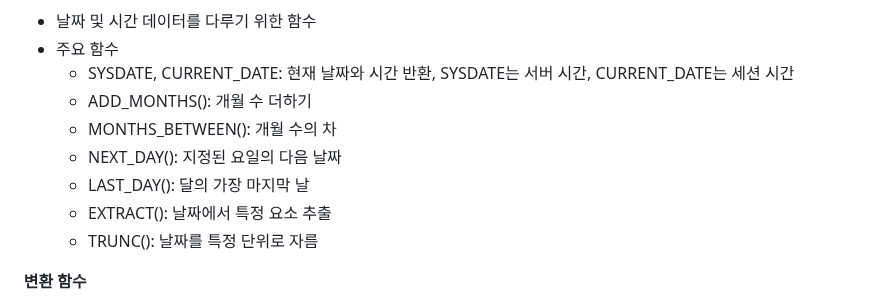
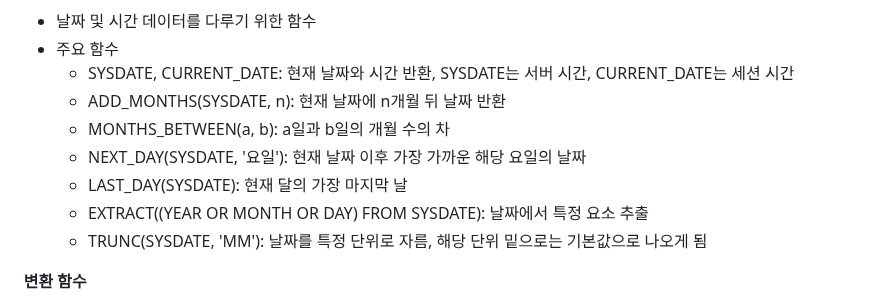
Before and after one commit to daoujunsung/Daou-FITs-3-YangJunsung, a Markdown page: [TIL] 2025-01-15 TIL.md, the part around the change. Rendered like a GitHub page.

```diff
--- a/[TIL] 2025-01-15 TIL.md
+++ b/[TIL] 2025-01-15 TIL.md
@@ -140,12 +140,12 @@ HAVING AVG(SALARY) >= 6000;
 - 날짜 및 시간 데이터를 다루기 위한 함수
 - 주요 함수
   - SYSDATE, CURRENT_DATE: 현재 날짜와 시간 반환, SYSDATE는 서버 시간, CURRENT_DATE는 세션 시간
-  - ADD_MONTHS(): 개월 수 더하기
-  - MONTHS_BETWEEN(): 개월 수의 차
-  - NEXT_DAY(): 지정된 요일의 다음 날짜
-  - LAST_DAY(): 달의 가장 마지막 날
-  - EXTRACT(): 날짜에서 특정 요소 추출
-  - TRUNC(): 날짜를 특정 단위로 자름
+  - ADD_MONTHS(SYSDATE, n): 현재 날짜에 n개월 뒤 날짜 반환
+  - MONTHS_BETWEEN(a, b): a일과 b일의 개월 수의 차
+  - NEXT_DAY(SYSDATE, '요일'): 현재 날짜 이후 가장 가까운 해당 요일의 날짜
+  - LAST_DAY(SYSDATE): 현재 달의 가장 마지막 날
+  - EXTRACT((YEAR OR MONTH OR DAY) FROM SYSDATE): 날짜에서 특정 요소 추출
+  - TRUNC(SYSDATE, 'MM'): 날짜를 특정 단위로 자름, 해당 단위 밑으로는 기본값으로 나오게 됨
 
 **변환 함수**
 - 데이터 타입을 다른 타입으로 변환하는 함수
```
